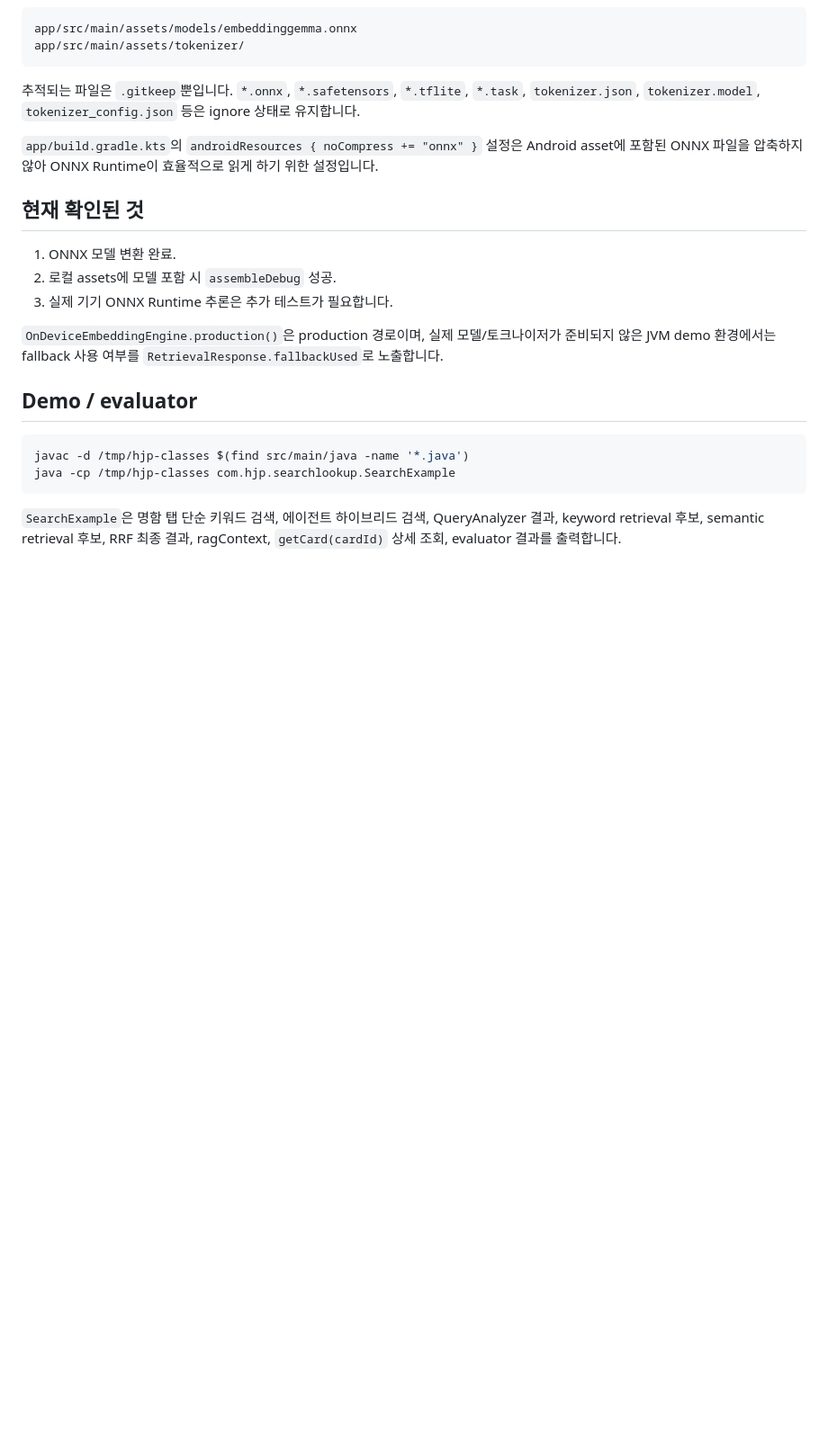
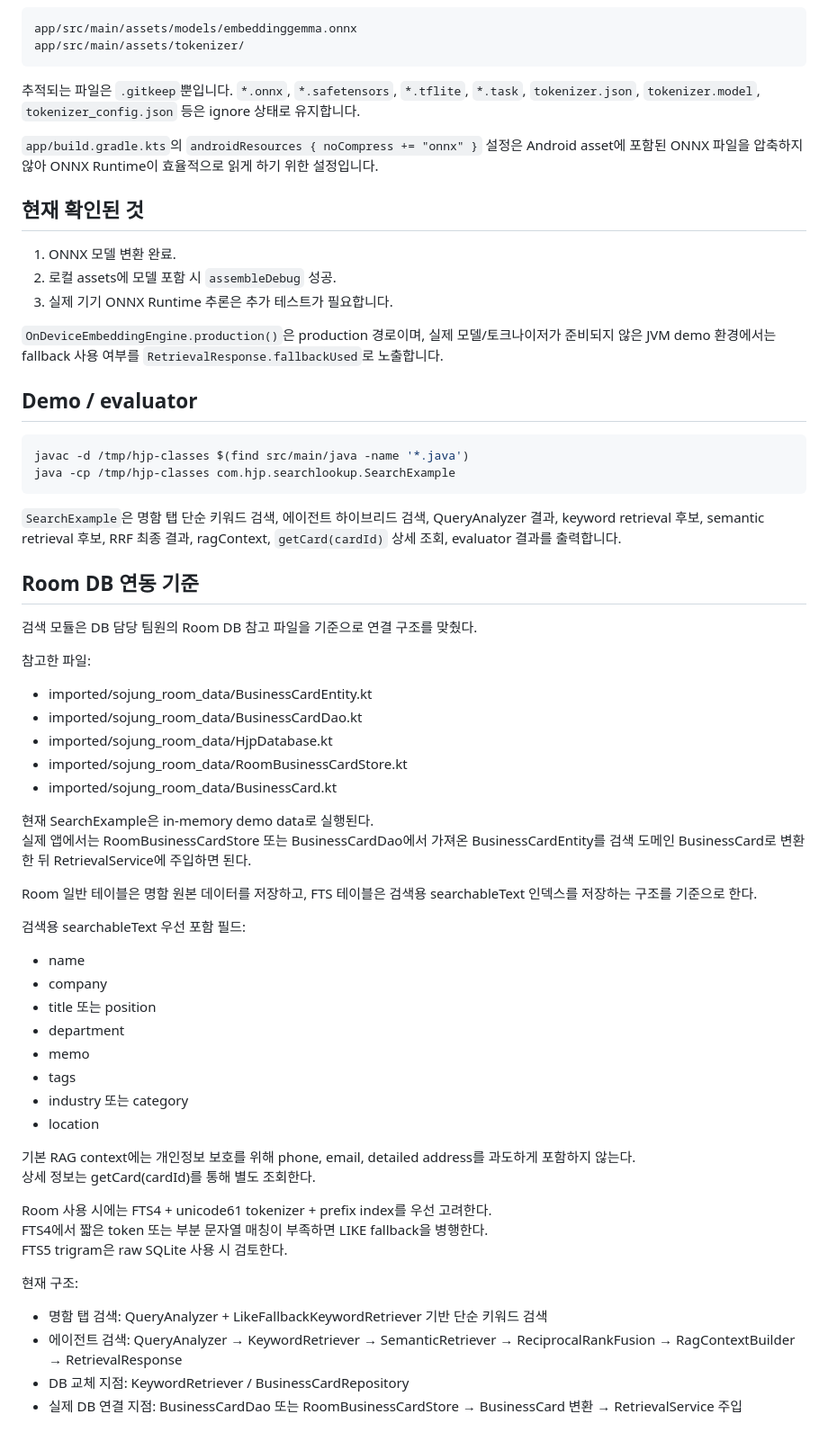
Before and after one commit to HJP-limited/ryeong, a Markdown page: README.md, the part around the change. Shown at 90% size. Rendered like a GitHub page; blank space fills up the shorter version.

Commit message:
Document Room DB integration boundary

````diff
--- a/README.md
+++ b/README.md
@@ -99,3 +99,42 @@ java -cp /tmp/hjp-classes com.hjp.searchlookup.SearchExample
 ```
 
 `SearchExample`은 명함 탭 단순 키워드 검색, 에이전트 하이브리드 검색, QueryAnalyzer 결과, keyword retrieval 후보, semantic retrieval 후보, RRF 최종 결과, ragContext, `getCard(cardId)` 상세 조회, evaluator 결과를 출력합니다.
+
+## Room DB 연동 기준
+
+검색 모듈은 DB 담당 팀원의 Room DB 참고 파일을 기준으로 연결 구조를 맞췄다.
+
+참고한 파일:
+- imported/sojung_room_data/BusinessCardEntity.kt
+- imported/sojung_room_data/BusinessCardDao.kt
+- imported/sojung_room_data/HjpDatabase.kt
+- imported/sojung_room_data/RoomBusinessCardStore.kt
+- imported/sojung_room_data/BusinessCard.kt
+
+현재 SearchExample은 in-memory demo data로 실행된다.
+실제 앱에서는 RoomBusinessCardStore 또는 BusinessCardDao에서 가져온 BusinessCardEntity를 검색 도메인 BusinessCard로 변환한 뒤 RetrievalService에 주입하면 된다.
+
+Room 일반 테이블은 명함 원본 데이터를 저장하고, FTS 테이블은 검색용 searchableText 인덱스를 저장하는 구조를 기준으로 한다.
+
+검색용 searchableText 우선 포함 필드:
+- name
+- company
+- title 또는 position
+- department
+- memo
+- tags
+- industry 또는 category
+- location
+
+기본 RAG context에는 개인정보 보호를 위해 phone, email, detailed address를 과도하게 포함하지 않는다.
+상세 정보는 getCard(cardId)를 통해 별도 조회한다.
+
+Room 사용 시에는 FTS4 + unicode61 tokenizer + prefix index를 우선 고려한다.
+FTS4에서 짧은 token 또는 부분 문자열 매칭이 부족하면 LIKE fallback을 병행한다.
+FTS5 trigram은 raw SQLite 사용 시 검토한다.
+
+현재 구조:
+- 명함 탭 검색: QueryAnalyzer + LikeFallbackKeywordRetriever 기반 단순 키워드 검색
+- 에이전트 검색: QueryAnalyzer → KeywordRetriever → SemanticRetriever → ReciprocalRankFusion → RagContextBuilder → RetrievalResponse
+- DB 교체 지점: KeywordRetriever / BusinessCardRepository
+- 실제 DB 연결 지점: BusinessCardDao 또는 RoomBusinessCardStore → BusinessCard 변환 → RetrievalService 주입
````
